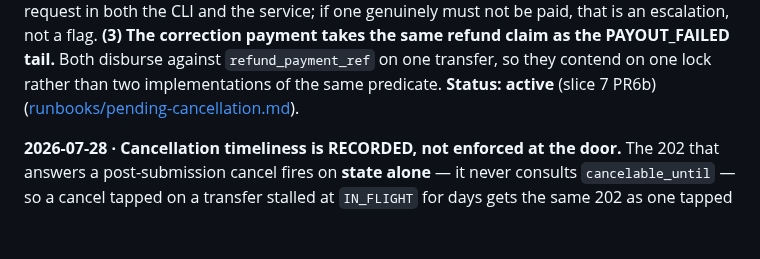
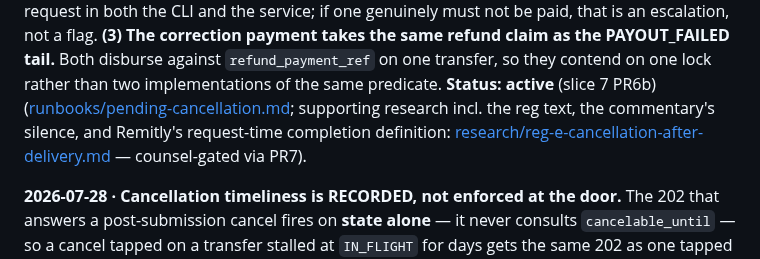
Before and after one commit to PuenteFinancial/PuenteApp, a Markdown page: docs/decisions.md, the part around the change. Rendered like a GitHub page; blank space fills up the shorter version.

```diff
--- a/docs/decisions.md
+++ b/docs/decisions.md
@@ -36,7 +36,10 @@ request in both the CLI and the service; if one genuinely must not be paid, that
 not a flag. **(3) The correction payment takes the same refund claim as the PAYOUT_FAILED tail.** Both
 disburse against `refund_payment_ref` on one transfer, so they contend on one lock rather than two
 implementations of the same predicate. **Status: active** (slice 7 PR6b)
-([runbooks/pending-cancellation.md](runbooks/pending-cancellation.md)).
+([runbooks/pending-cancellation.md](runbooks/pending-cancellation.md); supporting research incl. the
+reg text, the commentary's silence, and Remitly's request-time completion definition:
+[research/reg-e-cancellation-after-delivery.md](research/reg-e-cancellation-after-delivery.md) —
+counsel-gated via PR7).
 
 **2026-07-28 · Cancellation timeliness is RECORDED, not enforced at the door.** The 202 that answers
 a post-submission cancel fires on **state alone** — it never consults `cancelable_until` — so a cancel
```
Also changed, not shown: docs/research/reg-e-cancellation-after-delivery.md (added, +112 -0 lines).
